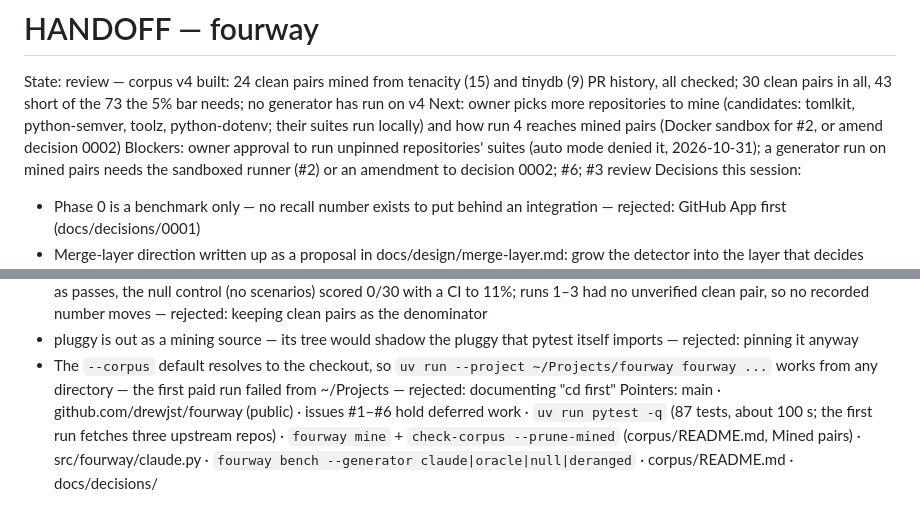
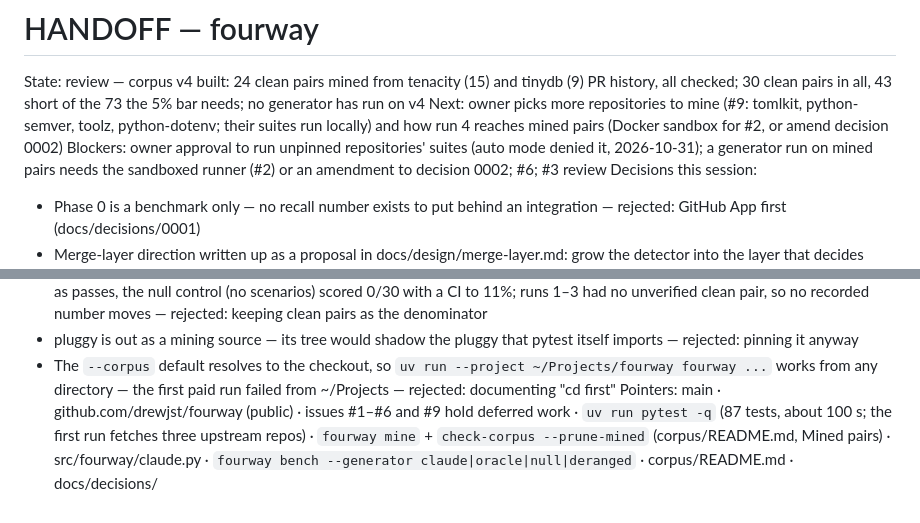
Before and after one commit to drewjst/fourway, a Markdown page: HANDOFF.md, 2 parts joined by grey strips. Rendered like a GitHub page.

Commit message:
Point the handoff at issue #9
Co-Authored-By: Claude Opus 5.5 <noreply@anthropic.com>

```diff
--- a/HANDOFF.md
+++ b/HANDOFF.md
@@ -1,6 +1,6 @@
 # HANDOFF — fourway
 State:    review — corpus v4 built: 24 clean pairs mined from tenacity (15) and tinydb (9) PR history, all checked; 30 clean pairs in all, 43 short of the 73 the 5% bar needs; no generator has run on v4
-Next:     owner picks more repositories to mine (candidates: tomlkit, python-semver, toolz, python-dotenv; their suites run locally) and how run 4 reaches mined pairs (Docker sandbox for #2, or amend decision 0002)
+Next:     owner picks more repositories to mine (#9: tomlkit, python-semver, toolz, python-dotenv; their suites run locally) and how run 4 reaches mined pairs (Docker sandbox for #2, or amend decision 0002)
 Blockers: owner approval to run unpinned repositories' suites (auto mode denied it, 2026-10-31); a generator run on mined pairs needs the sandboxed runner (#2) or an amendment to decision 0002; #6; #3 review
 Decisions this session:
 - Phase 0 is a benchmark only — no recall number exists to put behind an integration — rejected: GitHub App first (docs/decisions/0001)
@@ -40,4 +40,4 @@ Decisions this session:
 - False-positive rates count only verified clean pairs; unverified ones are reported beside the rate — with unverified pairs counted as passes, the null control (no scenarios) scored 0/30 with a CI to 11%; runs 1–3 had no unverified clean pair, so no recorded number moves — rejected: keeping clean pairs as the denominator
 - pluggy is out as a mining source — its tree would shadow the pluggy that pytest itself imports — rejected: pinning it anyway
 - The `--corpus` default resolves to the checkout, so `uv run --project ~/Projects/fourway fourway ...` works from any directory — the first paid run failed from ~/Projects — rejected: documenting "cd first"
-Pointers: main · github.com/drewjst/fourway (public) · issues #1–#6 hold deferred work · `uv run pytest -q` (87 tests, about 100 s; the first run fetches three upstream repos) · `fourway mine` + `check-corpus --prune-mined` (corpus/README.md, Mined pairs) · src/fourway/claude.py · `fourway bench --generator claude|oracle|null|deranged` · corpus/README.md · docs/decisions/
+Pointers: main · github.com/drewjst/fourway (public) · issues #1–#6 and #9 hold deferred work · `uv run pytest -q` (87 tests, about 100 s; the first run fetches three upstream repos) · `fourway mine` + `check-corpus --prune-mined` (corpus/README.md, Mined pairs) · src/fourway/claude.py · `fourway bench --generator claude|oracle|null|deranged` · corpus/README.md · docs/decisions/
```
